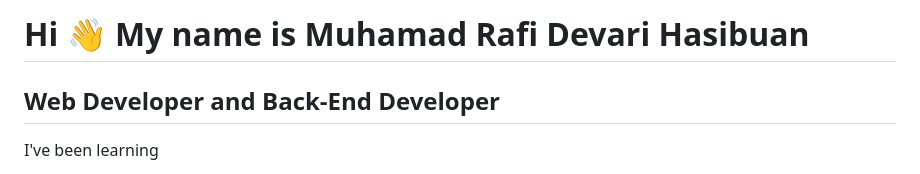
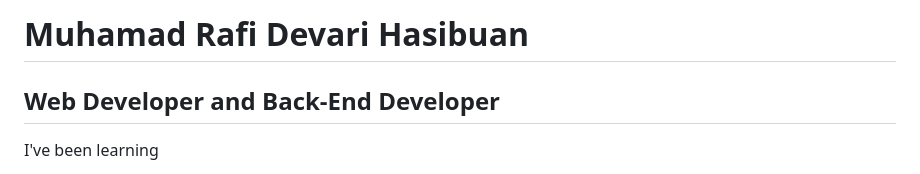
Before and after one commit to RafiDevari/RafiDevari, a Markdown page: README.md, the part around the change. Drawn GitHub-style.

```diff
--- a/README.md
+++ b/README.md
@@ -1,4 +1,4 @@
-Hi 👋 My name is Muhamad Rafi Devari Hasibuan
+Muhamad Rafi Devari Hasibuan
 =============================================
 
 Web Developer and Back-End Developer
```
